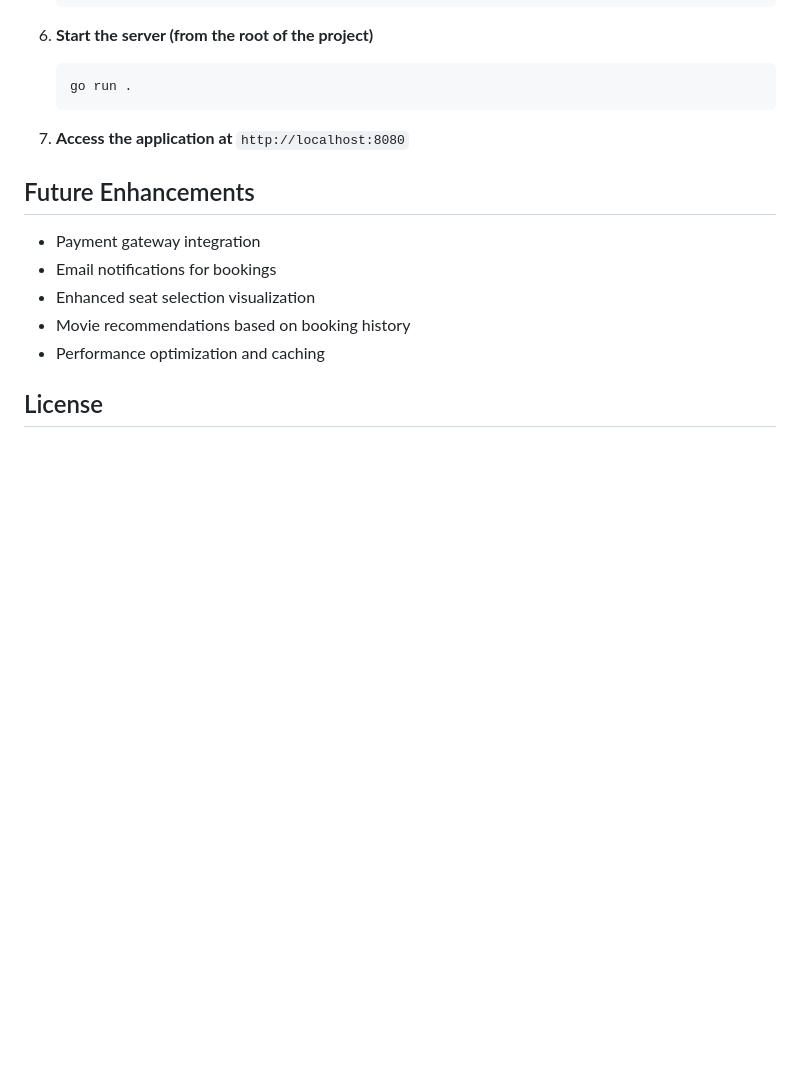
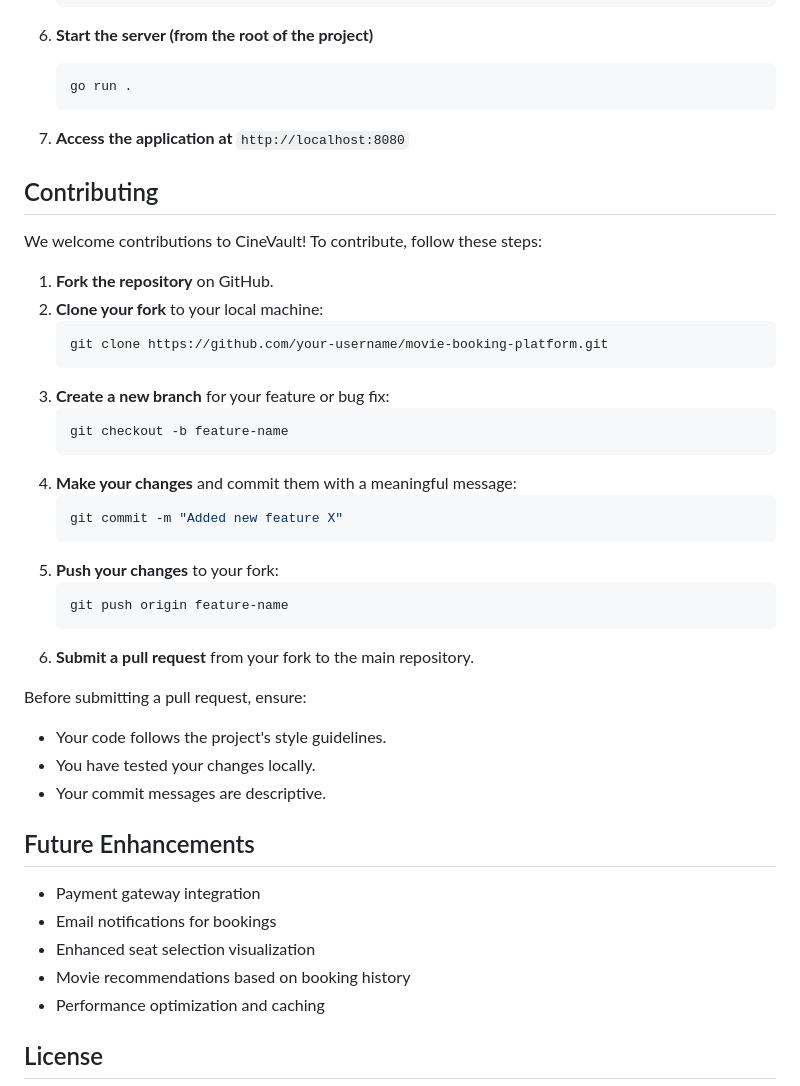
Before and after one commit to VannestBun/movie-booking-platform, a Markdown page: README.md, the part around the change. Drawn GitHub-style; blank space fills up the shorter version.

Commit message:
added contribution to readme file

````diff
--- a/README.md
+++ b/README.md
@@ -108,6 +108,34 @@ CineVault is a full-stack movie booking application built with Go and vanilla Ja
 
 7. **Access the application at** `http://localhost:8080`
 
+## Contributing
+
+We welcome contributions to CineVault! To contribute, follow these steps:
+
+1. **Fork the repository** on GitHub.
+2. **Clone your fork** to your local machine:
+   ```sh
+   git clone https://github.com/your-username/movie-booking-platform.git
+   ```
+3. **Create a new branch** for your feature or bug fix:
+   ```sh
+   git checkout -b feature-name
+   ```
+4. **Make your changes** and commit them with a meaningful message:
+   ```sh
+   git commit -m "Added new feature X"
+   ```
+5. **Push your changes** to your fork:
+   ```sh
+   git push origin feature-name
+   ```
+6. **Submit a pull request** from your fork to the main repository.
+
+Before submitting a pull request, ensure:
+- Your code follows the project's style guidelines.
+- You have tested your changes locally.
+- Your commit messages are descriptive.
+
 ## Future Enhancements
 
 - Payment gateway integration
````
